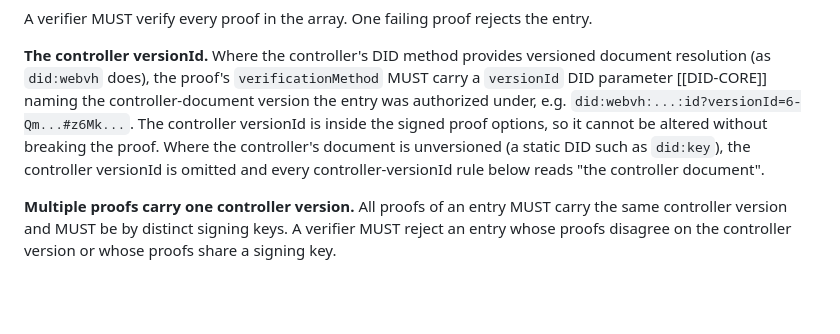
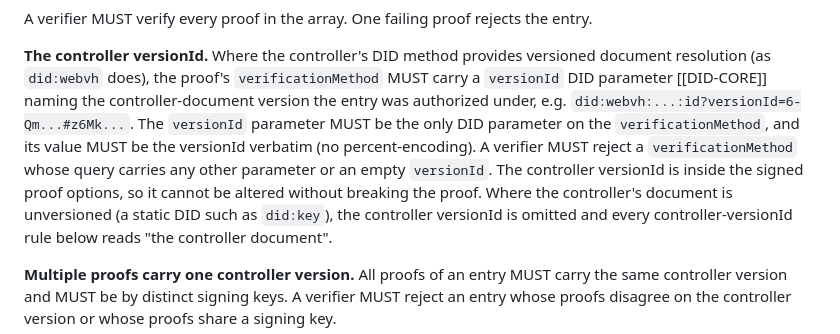
Before and after one commit to interop-alliance/encrypted-collections-spec, a Markdown page: spec.md, the part around the change. Rendered like a GitHub page; blank space fills up the shorter version.

Commit message:
Require versionId as the lone, verbatim DID parameter on proof VMs.
Signed-off-by: Dmitri Zagidulin <dzagidulin@gmail.com>

```diff
--- a/spec.md
+++ b/spec.md
@@ -1333,9 +1333,12 @@ versionId</dfn>.** Where the controller's DID method provides versioned
 document resolution (as `did:webvh` does), the proof's `verificationMethod`
 MUST carry a `versionId` DID parameter [[DID-CORE]] naming the
 controller-document version the entry was authorized under, e.g.
-`did:webvh:...:id?versionId=6-Qm...#z6Mk...`. The controller versionId is
-inside the signed proof options, so it cannot be altered without breaking
-the proof. Where the controller's document is unversioned (a static DID
+`did:webvh:...:id?versionId=6-Qm...#z6Mk...`. The `versionId` parameter
+MUST be the only DID parameter on the `verificationMethod`, and its value
+MUST be the versionId verbatim (no percent-encoding). A verifier MUST
+reject a `verificationMethod` whose query carries any other parameter or
+an empty `versionId`. The controller versionId is inside the signed proof
+options, so it cannot be altered without breaking the proof. Where the controller's document is unversioned (a static DID
 such as `did:key`), the controller versionId is omitted and every
 controller-versionId rule below reads "the controller document".
 
```
